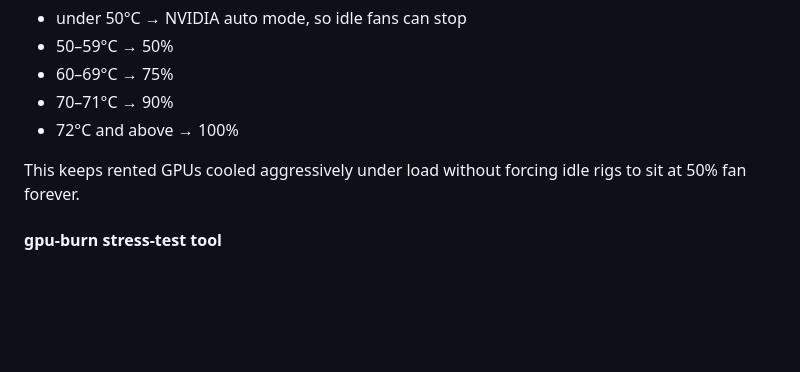
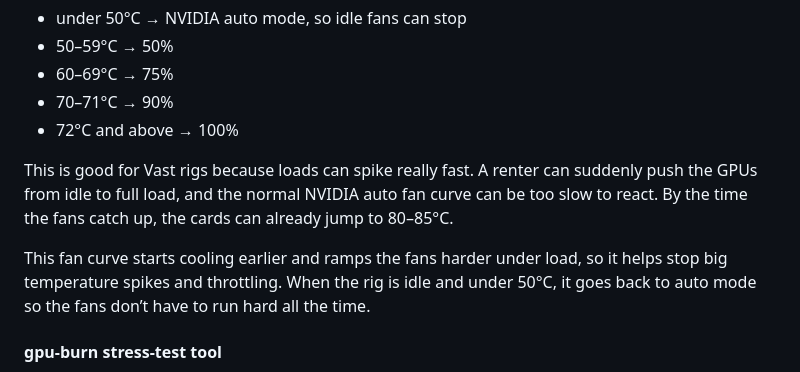
Before and after one commit to ftwlien/Vast-host-installer, a Markdown page: README.md, the part around the change. GitHub-like rendering; blank space fills up the shorter version.

Commit message:
Explain aggressive fan control behavior

```diff
--- a/README.md
+++ b/README.md
@@ -248,7 +248,9 @@ Installs reboot-safe headless Xorg + fan-control services for NVIDIA rigs. The c
 - 70–71°C → 90%
 - 72°C and above → 100%
 
-This keeps rented GPUs cooled aggressively under load without forcing idle rigs to sit at 50% fan forever.
+This is good for Vast rigs because loads can spike really fast. A renter can suddenly push the GPUs from idle to full load, and the normal NVIDIA auto fan curve can be too slow to react. By the time the fans catch up, the cards can already jump to 80–85°C.
+
+This fan curve starts cooling earlier and ramps the fans harder under load, so it helps stop big temperature spikes and throttling. When the rig is idle and under 50°C, it goes back to auto mode so the fans don’t have to run hard all the time.
 
 #### gpu-burn stress-test tool
 
```
